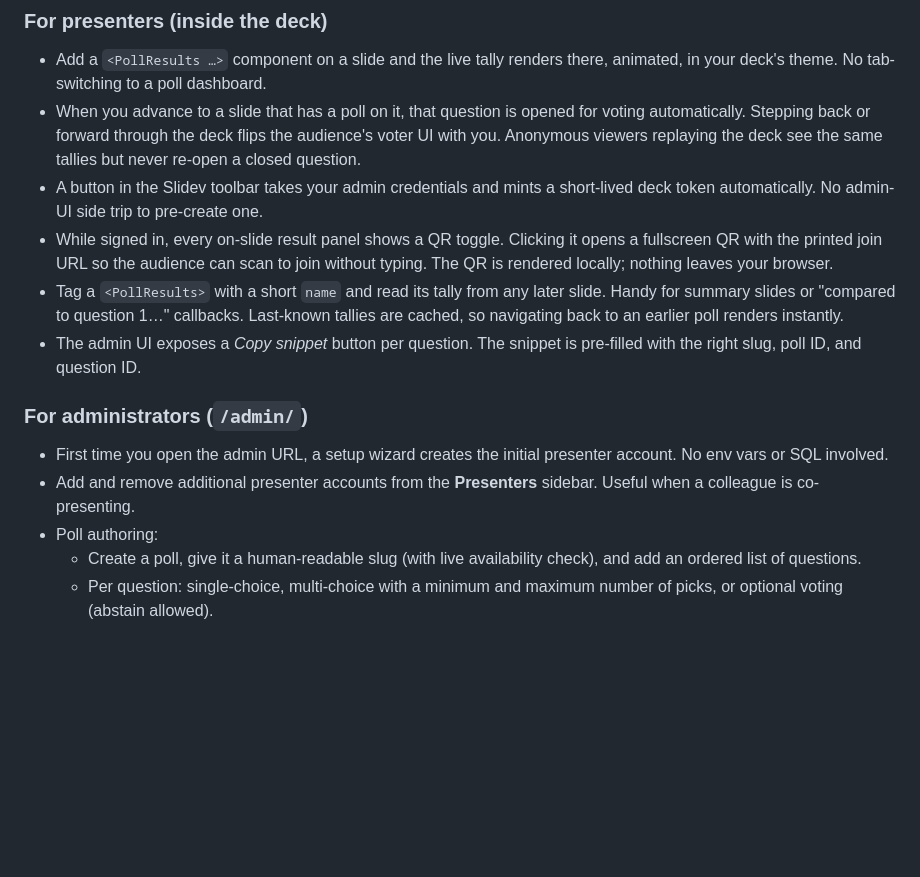
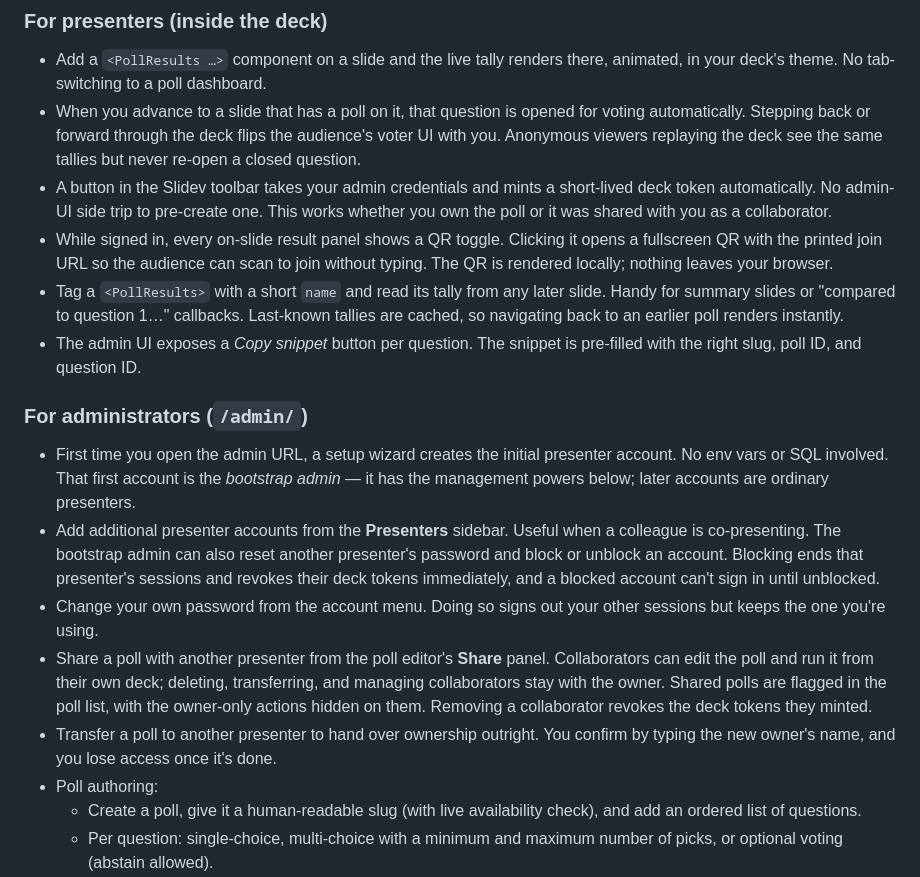
Before and after one commit to asm0dey/slidev-polls, a Markdown page: README.md, the part around the change. Rendered like a GitHub page; blank space fills up the shorter version.

Commit message:
docs(readme): document password change, poll sharing, transfer, block/unblock

```diff
--- a/README.md
+++ b/README.md
@@ -38,7 +38,8 @@ https://github.com/user-attachments/assets/03e127df-656d-4e82-85a4-489e8cafc9b0
   the same tallies but never re-open a closed question.
 - A button in the Slidev toolbar takes your admin credentials and mints a
   short-lived deck token automatically. No admin-UI side trip to pre-create
-  one.
+  one. This works whether you own the poll or it was shared with you as a
+  collaborator.
 - While signed in, every on-slide result panel shows a QR toggle. Clicking it
   opens a fullscreen QR with the printed join URL so the audience can scan
   to join without typing. The QR is rendered locally; nothing leaves your
@@ -53,9 +54,23 @@ https://github.com/user-attachments/assets/03e127df-656d-4e82-85a4-489e8cafc9b0
 ### For administrators (`/admin/`)
 
 - First time you open the admin URL, a setup wizard creates the initial
-  presenter account. No env vars or SQL involved.
-- Add and remove additional presenter accounts from the **Presenters**
-  sidebar. Useful when a colleague is co-presenting.
+  presenter account. No env vars or SQL involved. That first account is the
+  *bootstrap admin* — it has the management powers below; later accounts are
+  ordinary presenters.
+- Add additional presenter accounts from the **Presenters** sidebar. Useful
+  when a colleague is co-presenting. The bootstrap admin can also reset another
+  presenter's password and block or unblock an account. Blocking ends that
+  presenter's sessions and revokes their deck tokens immediately, and a blocked
+  account can't sign in until unblocked.
+- Change your own password from the account menu. Doing so signs out your other
+  sessions but keeps the one you're using.
+- Share a poll with another presenter from the poll editor's **Share** panel.
+  Collaborators can edit the poll and run it from their own deck; deleting,
+  transferring, and managing collaborators stay with the owner. Shared polls are
+  flagged in the poll list, with the owner-only actions hidden on them. Removing
+  a collaborator revokes the deck tokens they minted.
+- Transfer a poll to another presenter to hand over ownership outright. You
+  confirm by typing the new owner's name, and you lose access once it's done.
 - Poll authoring:
     - Create a poll, give it a human-readable slug (with live availability
       check), and add an ordered list of questions.
```
